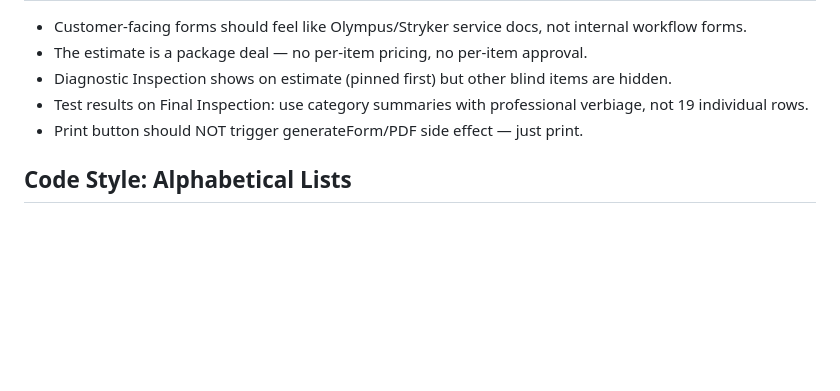
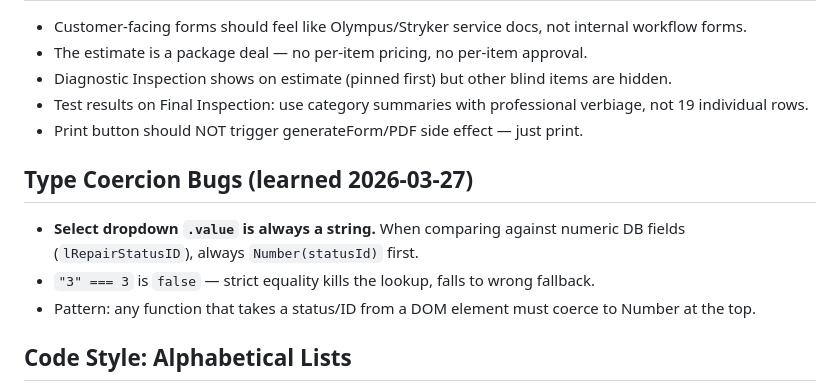
Before and after one commit to jbrassell-boop/tsi-redesign, a Markdown page: tasks/lessons.md, the part around the change. GitHub-like rendering; blank space fills up the shorter version.

Commit message:
Add type coercion lesson from D&I bug
Co-Authored-By: Claude Opus 4.6 (1M context) <noreply@anthropic.com>

```diff
--- a/tasks/lessons.md
+++ b/tasks/lessons.md
@@ -57,6 +57,11 @@
 - Test results on Final Inspection: use category summaries with professional verbiage, not 19 individual rows.
 - Print button should NOT trigger generateForm/PDF side effect — just print.
 
+## Type Coercion Bugs (learned 2026-03-27)
+- **Select dropdown `.value` is always a string.** When comparing against numeric DB fields (`lRepairStatusID`), always `Number(statusId)` first.
+- `"3" === 3` is `false` — strict equality kills the lookup, falls to wrong fallback.
+- Pattern: any function that takes a status/ID from a DOM element must coerce to Number at the top.
+
 ## Code Style: Alphabetical Lists
 - **Rule:** All array/list literals containing string values (table names, field names, config keys) must be sorted alphabetically.
 - **Why:** Joseph's preference for consistency and readability.
```
